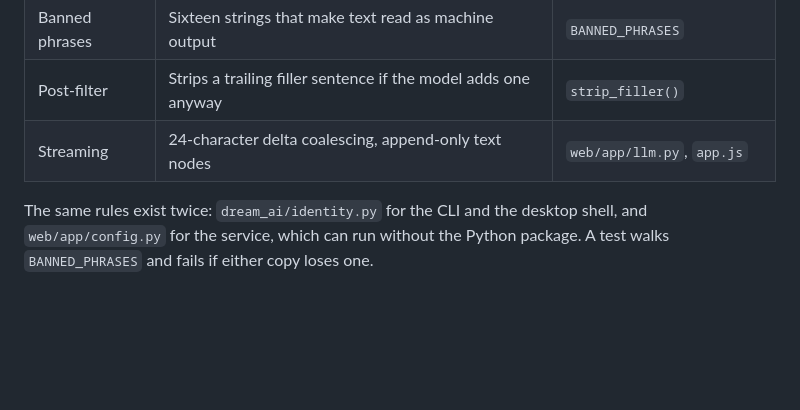
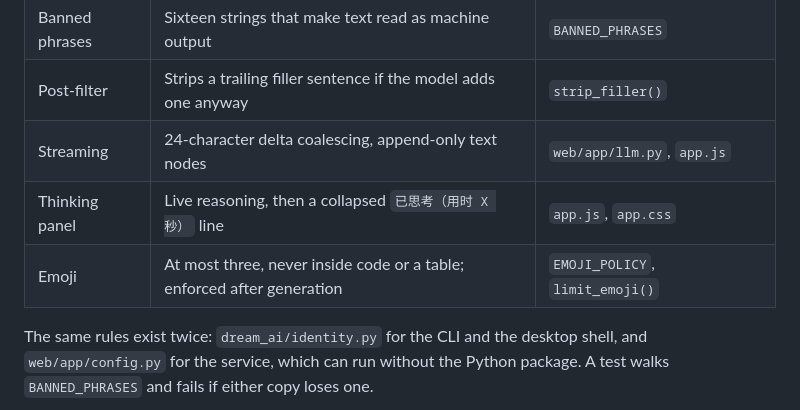
Before and after one commit to Li-Guijiang/DreamAI, a Markdown page: README.md, the part around the change. GitHub-like rendering; blank space fills up the shorter version.

Commit message:
docs(readme): document the thinking panel and the emoji budget

```diff
--- a/README.md
+++ b/README.md
@@ -211,6 +211,8 @@ reaches the screen. Both are now explicit.
 | Banned phrases | Sixteen strings that make text read as machine output | `BANNED_PHRASES` |
 | Post-filter | Strips a trailing filler sentence if the model adds one anyway | `strip_filler()` |
 | Streaming | 24-character delta coalescing, append-only text nodes | `web/app/llm.py`, `app.js` |
+| Thinking panel | Live reasoning, then a collapsed `已思考（用时 X 秒）` line | `app.js`, `app.css` |
+| Emoji | At most three, never inside code or a table; enforced after generation | `EMOJI_POLICY`, `limit_emoji()` |
 
 The same rules exist twice: `dream_ai/identity.py` for the CLI and the desktop
 shell, and `web/app/config.py` for the service, which can run without the Python
```
